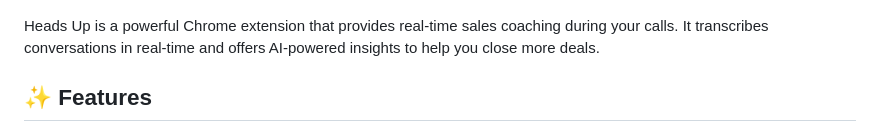
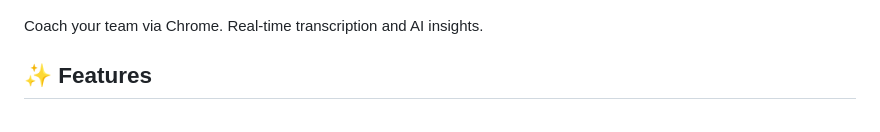
Before and after one commit to justynroberts/headsup, a Markdown page: README.md, the part around the change. GitHub-like rendering.

```diff
--- a/README.md
+++ b/README.md
@@ -2,7 +2,7 @@
 
 ![Heads Up Screenshot](images/screenshot.png)
 
-Heads Up is a powerful Chrome extension that provides real-time sales coaching during your calls. It transcribes conversations in real-time and offers AI-powered insights to help you close more deals.
+Coach your team via Chrome. Real-time transcription and AI insights.
 
 ## ✨ Features
 
```
Also changed, not shown: USERGUIDE.md (+1 -1 lines).
